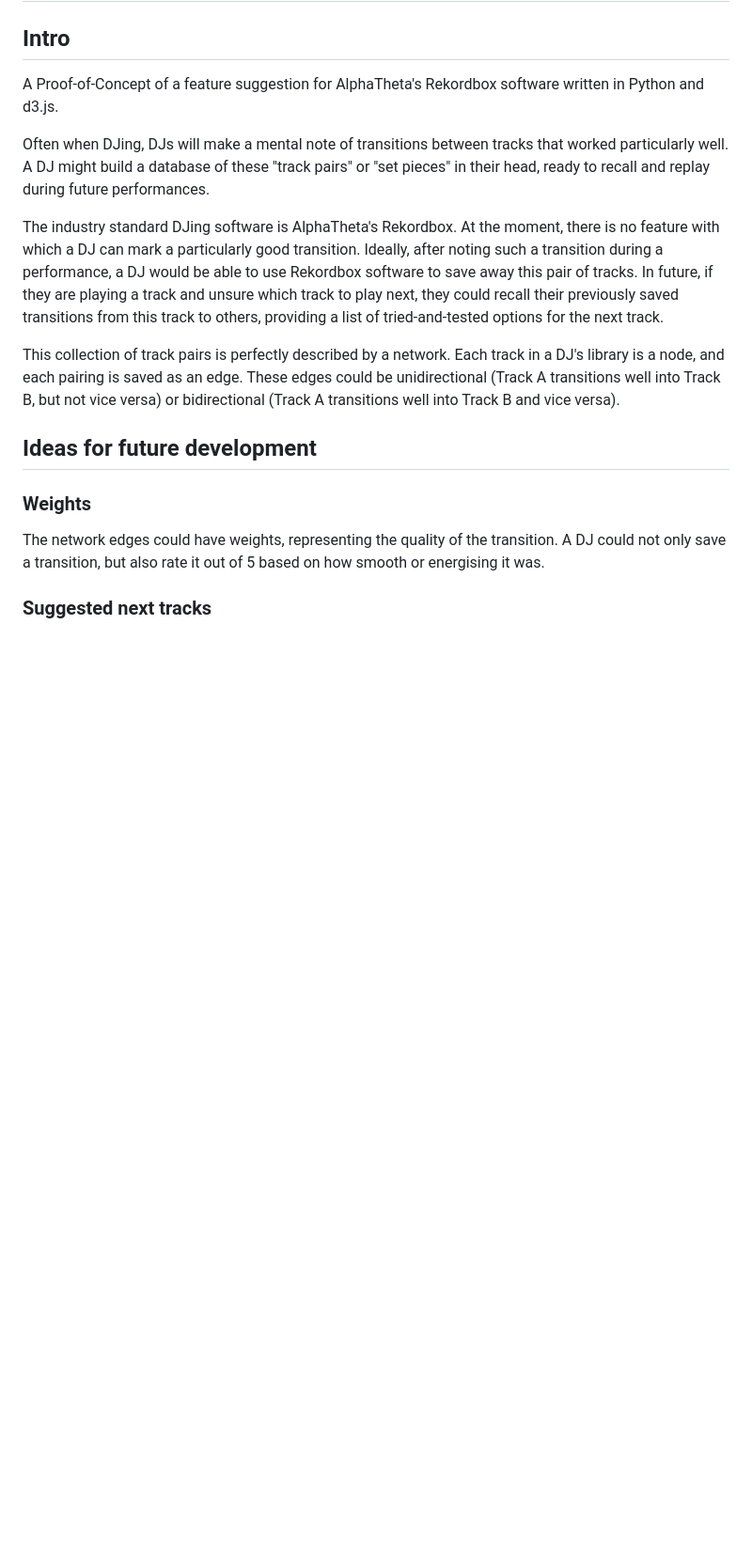
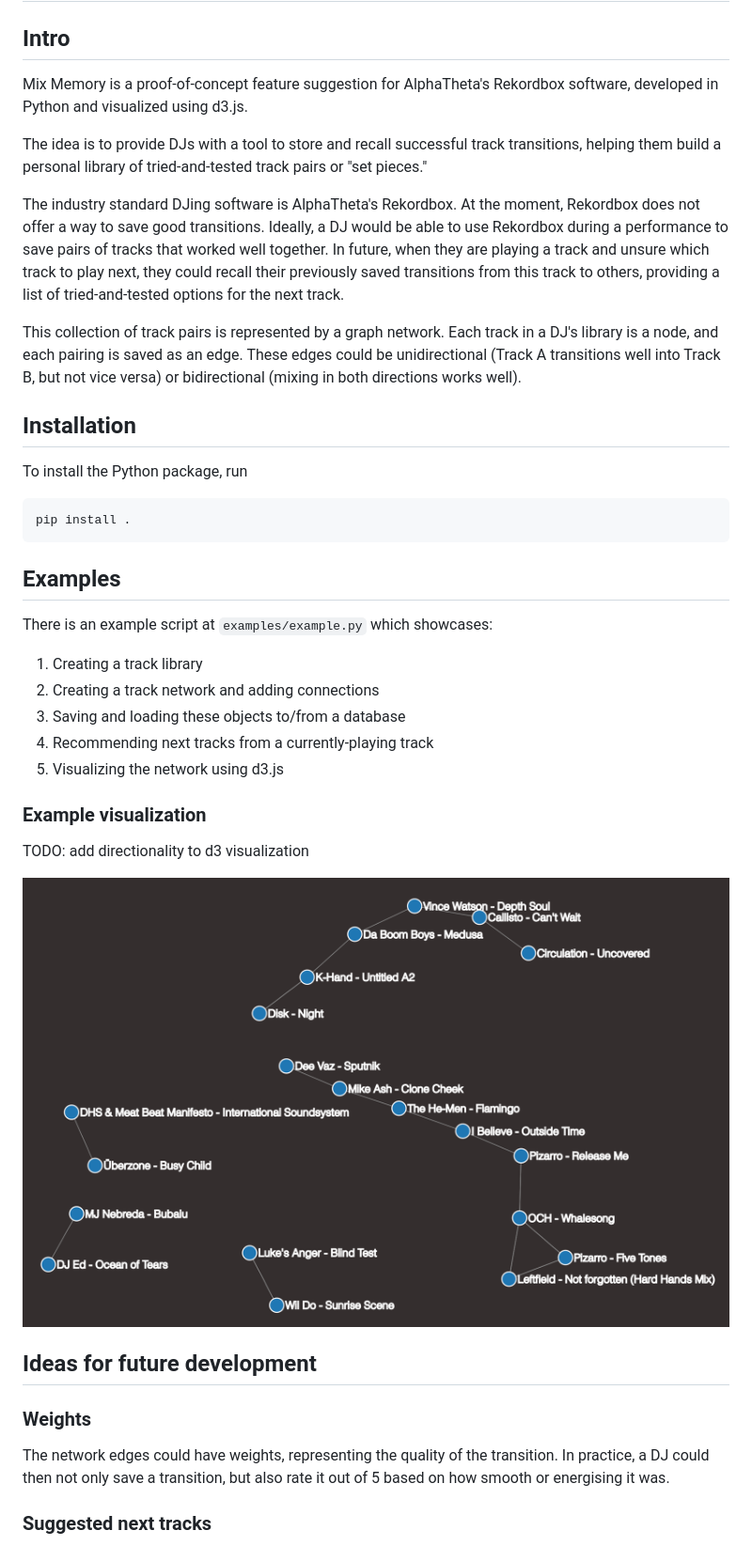
Before and after one commit to s-howe/mix-memory, a Markdown page: README.md, the part around the change. Shown: that part at 94% size. GitHub-like rendering; pictures changed too: examples/track_network.png (added); blank space fills up the shorter version.

````diff
--- a/README.md
+++ b/README.md
@@ -2,33 +2,54 @@
 
 ## Intro
 
-A Proof-of-Concept of a feature suggestion for AlphaTheta's Rekordbox software written
-in Python and d3.js.
+Mix Memory is a proof-of-concept feature suggestion for AlphaTheta's Rekordbox software,
+developed in Python and visualized using d3.js.
 
-Often when DJing, DJs will make a mental note of transitions between tracks that worked
-particularly well. A DJ might build a database of these "track pairs" or "set pieces"
-in their head, ready to recall and replay during future performances.
+The idea is to provide DJs with a tool to store and recall successful track transitions,
+helping them build a personal library of tried-and-tested track pairs or "set pieces."
 
-The industry standard DJing software is AlphaTheta's Rekordbox. At the moment, there is
-no feature with which a DJ can mark a particularly good transition. Ideally, after
-noting such a transition during a performance, a DJ would be able to use Rekordbox
-software to save away this pair of tracks. In future, if they are playing a track and
-unsure which track to play next, they could recall their previously saved transitions
-from this track to others, providing a list of tried-and-tested options for the next
-track.
+The industry standard DJing software is AlphaTheta's Rekordbox. At the moment, Rekordbox
+does not offer a way to save good transitions. Ideally, a DJ would be able
+to use Rekordbox during a performance to save pairs of tracks that worked well together.
+In future, when they are playing a track and unsure which track to play next, they
+could recall their previously saved transitions from this track to others, providing a
+list of tried-and-tested options for the next track.
 
-This collection of track pairs is perfectly described by a network. Each track in a DJ's
+This collection of track pairs is represented by a graph network. Each track in a DJ's
 library is a node, and each pairing is saved as an edge. These edges could be
 unidirectional (Track A transitions well into Track B, but not vice versa) or
-bidirectional (Track A transitions well into Track B and vice versa).
+bidirectional (mixing in both directions works well).
+
+## Installation
+
+To install the Python package, run
+
+``` sh
+pip install .
+```
+
+## Examples
+
+There is an example script at `examples/example.py` which showcases:
+1. Creating a track library
+1. Creating a track network and adding connections
+1. Saving and loading these objects to/from a database
+1. Recommending next tracks from a currently-playing track
+1. Visualizing the network using d3.js
+
+### Example visualization
+
+TODO: add directionality to d3 visualization
+
+![track network](./examples/track_network.png)
 
 ## Ideas for future development
 
 ### Weights
 
-The network edges could have weights, representing the quality of the transition. A DJ
-could not only save a transition, but also rate it out of 5 based on how smooth or
-energising it was.
+The network edges could have weights, representing the quality of the transition. In
+practice, a DJ could then not only save a transition, but also rate it out of 5 based on
+how smooth or energising it was.
 
 ### Suggested next tracks
 
````
